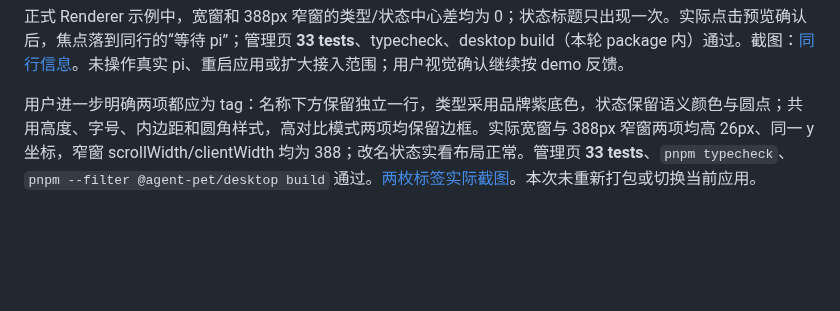
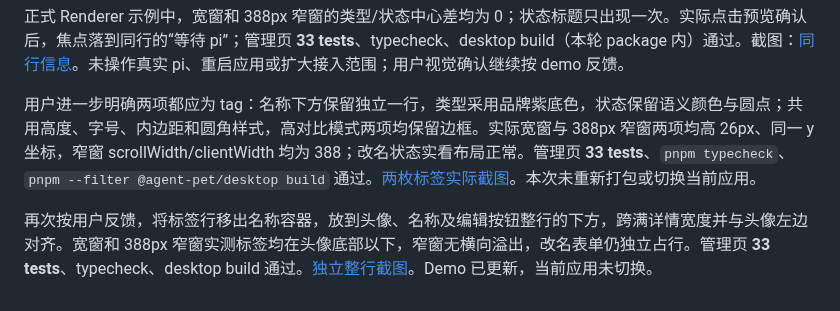
Before and after one commit to Gogo-Bytes/agent-pet, a Markdown page: docs/CONNECTION-DETAIL-FLAT-ACCEPTANCE.md, the part around the change. Rendered like a GitHub page; blank space fills up the shorter version.

Commit message:
style(desktop): place connection tags below identity row

```diff
--- a/docs/CONNECTION-DETAIL-FLAT-ACCEPTANCE.md
+++ b/docs/CONNECTION-DETAIL-FLAT-ACCEPTANCE.md
@@ -106,3 +106,5 @@ Main亲自重开 **42/42** 场景，并实测窄窗、480px 矮窗、取消、Es
 正式 Renderer 示例中，宽窗和 388px 窄窗的类型/状态中心差均为 0；状态标题只出现一次。实际点击预览确认后，焦点落到同行的“等待 pi”；管理页 **33 tests**、typecheck、desktop build（本轮 package 内）通过。截图：[同行信息](screenshots/bubble-shape/connection-meta.png)。未操作真实 pi、重启应用或扩大接入范围；用户视觉确认继续按 demo 反馈。
 
 用户进一步明确两项都应为 tag：名称下方保留独立一行，类型采用品牌紫底色，状态保留语义颜色与圆点；共用高度、字号、内边距和圆角样式，高对比模式两项均保留边框。实际宽窗与 388px 窄窗两项均高 26px、同一 y 坐标，窄窗 scrollWidth/clientWidth 均为 388；改名状态实看布局正常。管理页 **33 tests**、`pnpm typecheck`、`pnpm --filter @agent-pet/desktop build` 通过。[两枚标签实际截图](screenshots/connection-polish/metadata-tags.png)。本次未重新打包或切换当前应用。
+
+再次按用户反馈，将标签行移出名称容器，放到头像、名称及编辑按钮整行的下方，跨满详情宽度并与头像左边对齐。宽窗和 388px 窄窗实测标签均在头像底部以下，窄窗无横向溢出，改名表单仍独立占行。管理页 **33 tests**、typecheck、desktop build 通过。[独立整行截图](screenshots/connection-polish/metadata-separate-row.png)。Demo 已更新，当前应用未切换。
```
Also changed, not shown: docs/screenshots/connection-polish/metadata-separate-row.png (added), 2 other files.
